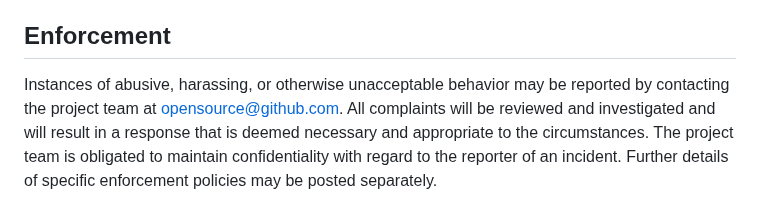
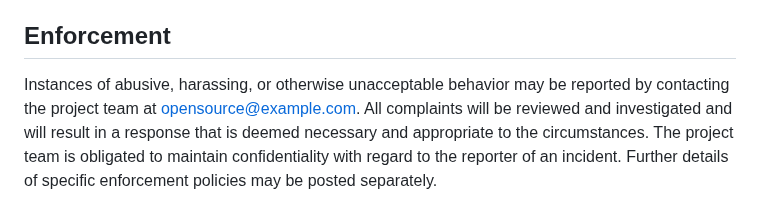
Before and after one commit to gitcommitshow/rudder-github-app, a Markdown page: CODE_OF_CONDUCT.md, the part around the change. Rendered like a GitHub page.

Commit message:
docs: coc update (#24)

```diff
--- a/CODE_OF_CONDUCT.md
+++ b/CODE_OF_CONDUCT.md
@@ -55,7 +55,7 @@ further defined and clarified by project maintainers.
 ## Enforcement
 
 Instances of abusive, harassing, or otherwise unacceptable behavior may be
-reported by contacting the project team at opensource@github.com. All
+reported by contacting the project team at opensource@example.com. All
 complaints will be reviewed and investigated and will result in a response that
 is deemed necessary and appropriate to the circumstances. The project team is
 obligated to maintain confidentiality with regard to the reporter of an incident.
```
